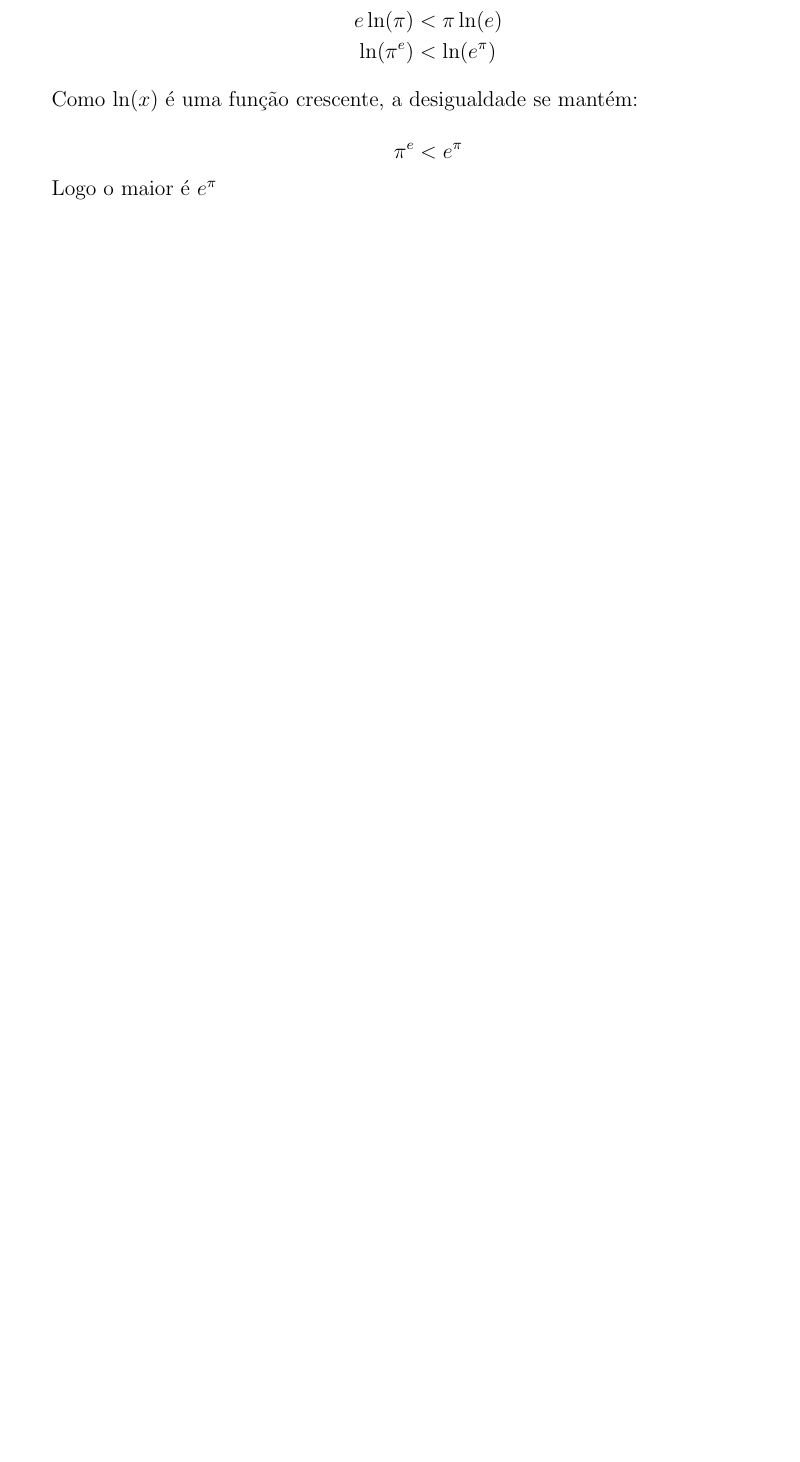
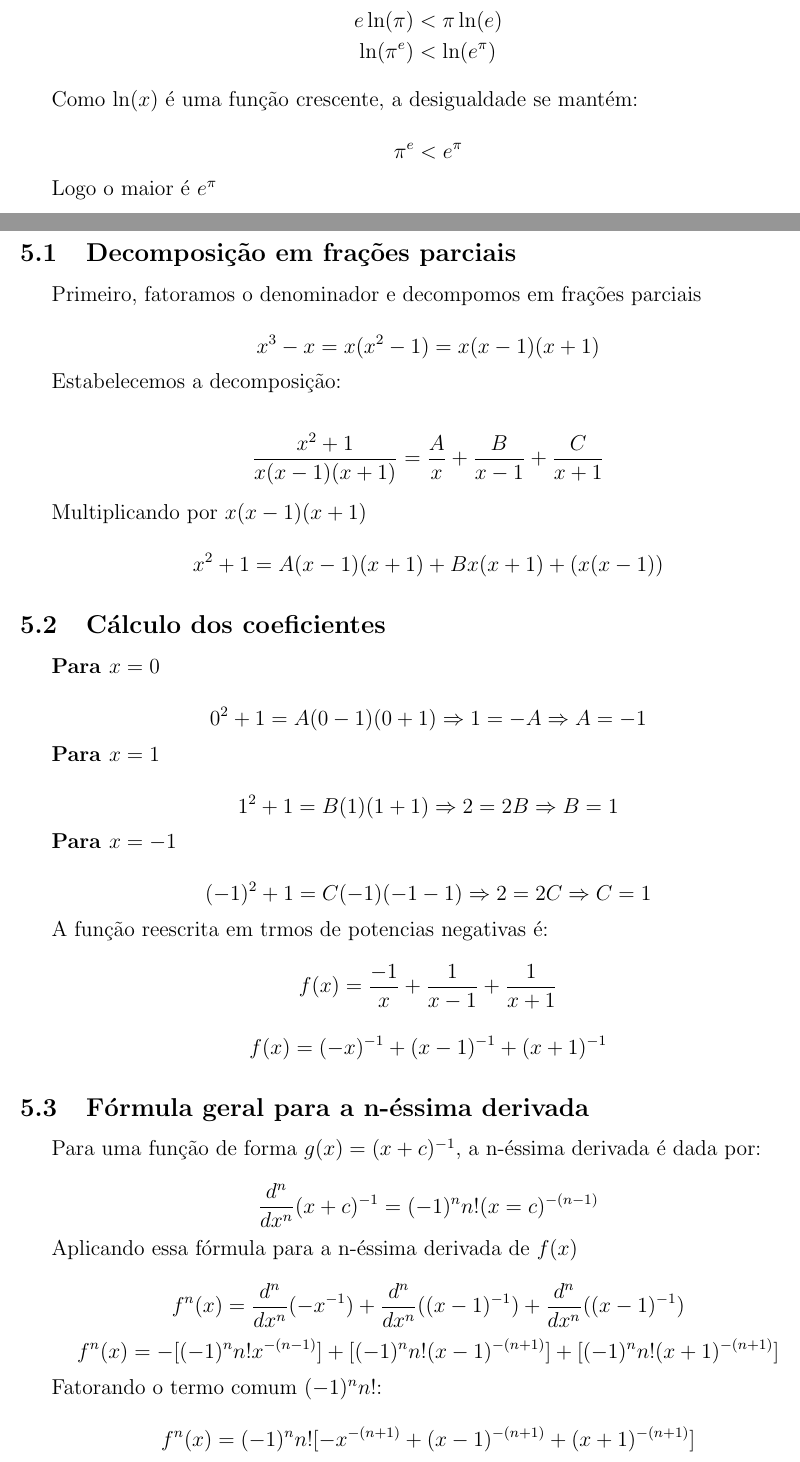
Before and after one commit to Hanazono-Yurine/MAT2453-2025-2, a LaTeX document (resumo5/resumo.tex, which reads resumo5/chapters/questao5.tex): part of page 11 of 11 before the commit and two parts of pages 11 and 12 of 13 after it, the two joined at a grey line, cut so that both start at the same text, the shorter picture padded with empty space. Compiled offline with pdfLaTeX.

Commit message:
add: question 5

```diff
--- /dev/null
+++ b/resumo5/chapters/questao5.tex
@@ -0,0 +1,55 @@
+\documentclass[../resumo.tex]{subfiles}
+\graphicspath{{\subfix{../images/}}}
+
+\begin{document}
+
+	\subsection{Decomposição em frações parciais}
+
+	Primeiro, fatoramos o denominador e decompomos em frações parciais
+
+	\[ x^3 - x = x(x^2 - 1) = x(x - 1)(x + 1) \]
+
+	Estabelecemos a decomposição:
+
+	\begin{align*}
+		\frac{x^2 + 1}{x(x-1)(x+1)} = \frac{A}{x} + \frac{B}{x - 1} + \frac{C}{x + 1}
+	\end{align*}
+
+	Multiplicando por $x(x-1)(x+1)$
+
+	\[ x^2 + 1 = A(x-1)(x+1) + Bx(x+1) + ( x(x-1) ) \]
+
+	\subsection{Cálculo dos coeficientes}
+
+	\textbf{Para $x = 0$}
+
+	\[ 0^2 + 1 = A(0 - 1)(0 + 1) \Rightarrow 1 = -A \Rightarrow A = -1\]
+
+	\textbf{Para $x = 1$}
+
+	\[ 1^2 + 1 = B(1)(1 + 1) \Rightarrow 2 = 2B \Rightarrow B = 1\]
+
+	\textbf{Para $x = -1$}
+
+	\[ (-1)^2 + 1 = C(-1)(-1 -1) \Rightarrow 2 = 2C \Rightarrow C = 1\]
+
+	A função reescrita em trmos de potencias negativas é:
+
+	\[ f(x) = \frac{-1}{x} + \frac{1}{x-1} + \frac{1}{x+1} \]
+
+	\[ f(x) = (-x)^{-1} + (x - 1)^{-1} + (x + 1)^{-1} \]
+
+	\subsection{Fórmula geral para a n-éssima derivada}
+
+	Para uma função de forma $g(x) = (x + c)^{-1}$, a n-éssima derivada é dada por:
+
+	\[ \frac{d^n}{dx^n} (x + c)^{-1} = (-1)^n n!(x = c)^{-(n-1)} \]
+
+	Aplicando essa fórmula para a n-éssima derivada de $f(x)$
+
+	\[ f^n(x) = \frac{d^n}{dx^n}(-x^{-1}) + \frac{d^n}{dx^n}((x-1)^{-1}) + \frac{d^n}{dx^n}((x-1)^{-1}) \]
+	\[ f^n(x) = -[(-1)^n n!x^{-(n-1)}] + [(-1)^n n!(x-1)^{-(n+1)}] + [(-1)^n n! (x+1)^{-(n+1)}] \]
+
+	Fatorando o termo comum $(-1)^nn!$:
+
+	\[ f^n(x) = (-1)^n n! [-x^{-(n+1)} + (x-1)^{-(n+1)} + (x+1)^{-(n+1)}] \]
@@ -0,0 +63,2 @@
+		f^{100}(x) &= (-1)^{100} \cdot 100! [-x^{-(100+1)} + (x-1)^{-(100+1)} + (x+1)^{-(100+1)}] \\
+		f^{100}(x) &= 100! [-x^{-101} + (x-1)^{-101} + (x+1)^{-101}]
```
Also changed, not shown: resumo5/resumo.tex (+5 -0 lines), resumo5/chapters/questao5.tex (14 more changed lines).
